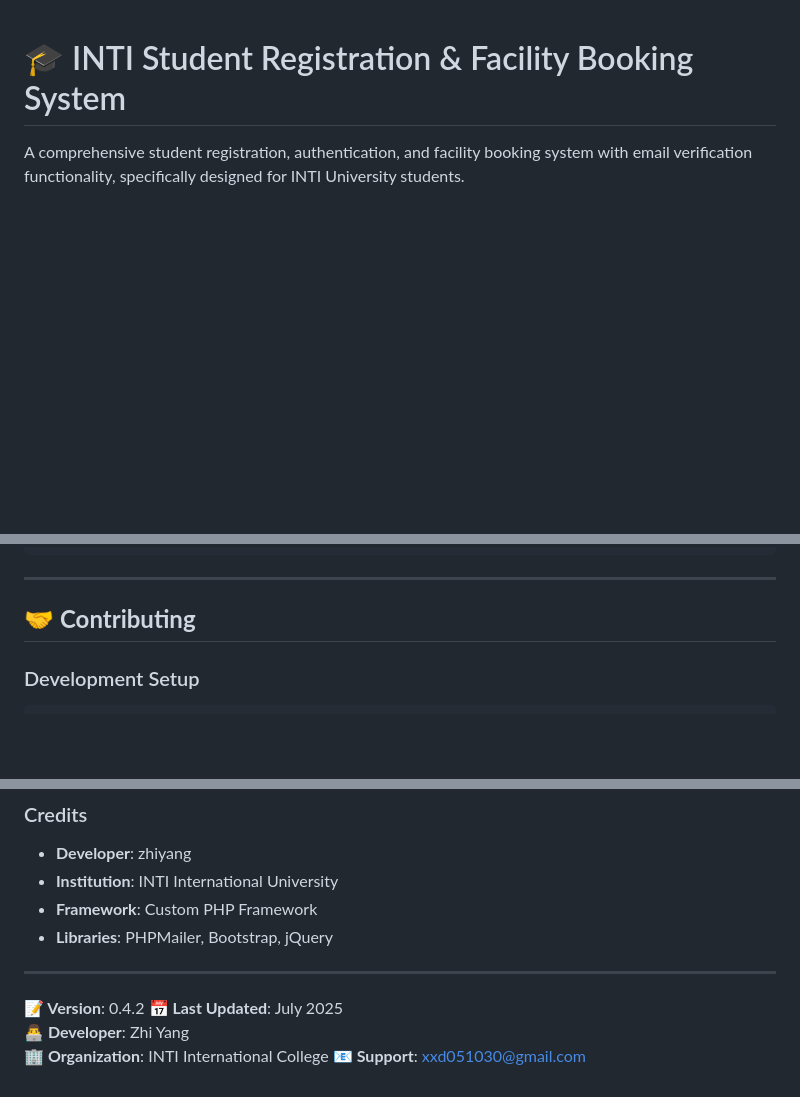
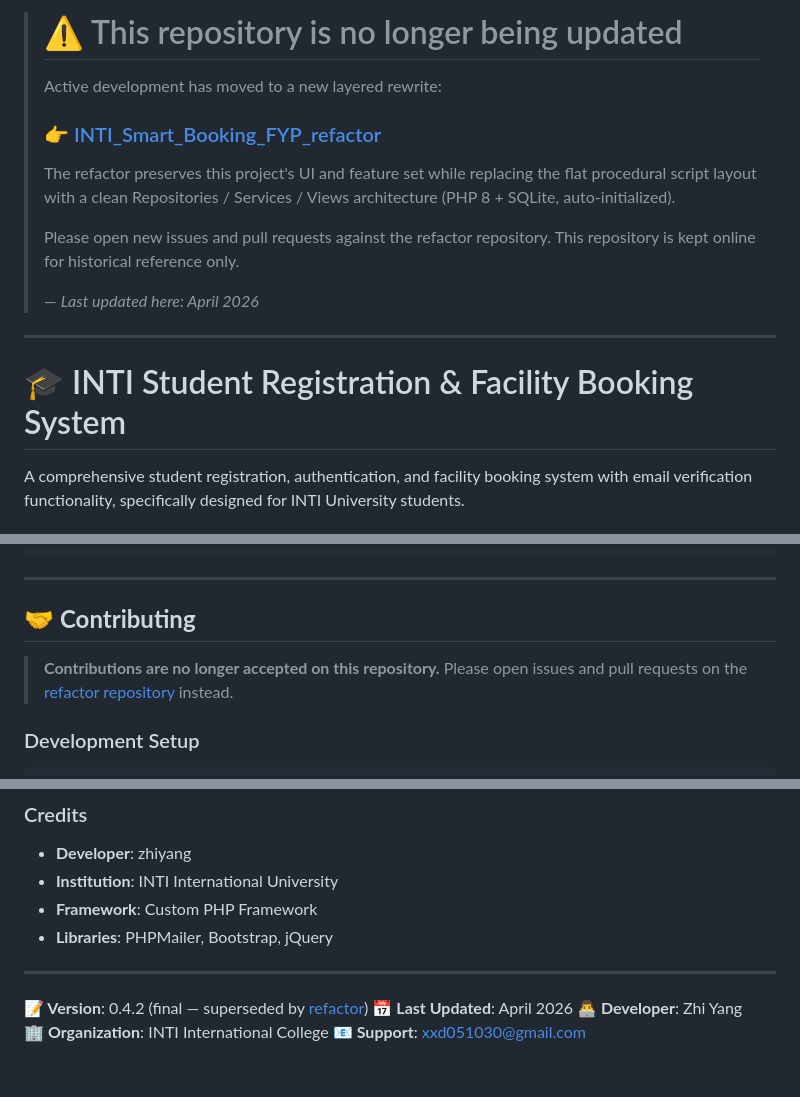
Before and after one commit to XXD051030/INTI_Smart_Booking_FYP, a Markdown page: README.md, 3 parts joined by grey strips. GitHub-like rendering; blank space fills up the shorter version.

Commit message:
docs: mark V1 as no longer maintained, redirect to refactor repo

````diff
--- a/README.md
+++ b/README.md
@@ -1,3 +1,20 @@
+> # ⚠️ This repository is no longer being updated
+>
+> Active development has moved to a new layered rewrite:
+>
+> ### 👉 [INTI_Smart_Booking_FYP_refactor](https://github.com/XXD051030/INTI_Smart_Booking_FYP_refactor)
+>
+> The refactor preserves this project's UI and feature set while replacing the
+> flat procedural script layout with a clean Repositories / Services / Views
+> architecture (PHP 8 + SQLite, auto-initialized).
+>
+> Please open new issues and pull requests against the refactor repository.
+> This repository is kept online for historical reference only.
+>
+> — *Last updated here: April 2026*
+
+---
+
 # 🎓 INTI Student Registration & Facility Booking System
 
 A comprehensive student registration, authentication, and facility booking system with email verification functionality, specifically designed for INTI University students.
@@ -413,6 +434,11 @@ A: 1. Check Apache error logs
 
 ## 🤝 **Contributing**
 
+> **Contributions are no longer accepted on this repository.**
+> Please open issues and pull requests on the
+> [refactor repository](https://github.com/XXD051030/INTI_Smart_Booking_FYP_refactor)
+> instead.
+
 ### Development Setup
 ```bash
 # Clone the repository
@@ -450,8 +476,8 @@ This project is licensed under the MIT License - see the LICENSE file for detail
 
 ---
 
-**📝 Version**: 0.4.2
-**📅 Last Updated**: July 2025
+**📝 Version**: 0.4.2 (final — superseded by [refactor](https://github.com/XXD051030/INTI_Smart_Booking_FYP_refactor))
+**📅 Last Updated**: April 2026
 **👨‍💻 Developer**: Zhi Yang
 **🏢 Organization**: INTI International College
 **📧 Support**: xxd051030@gmail.com
````
Also changed, not shown: other parts of README.md (+4 -0 lines).
